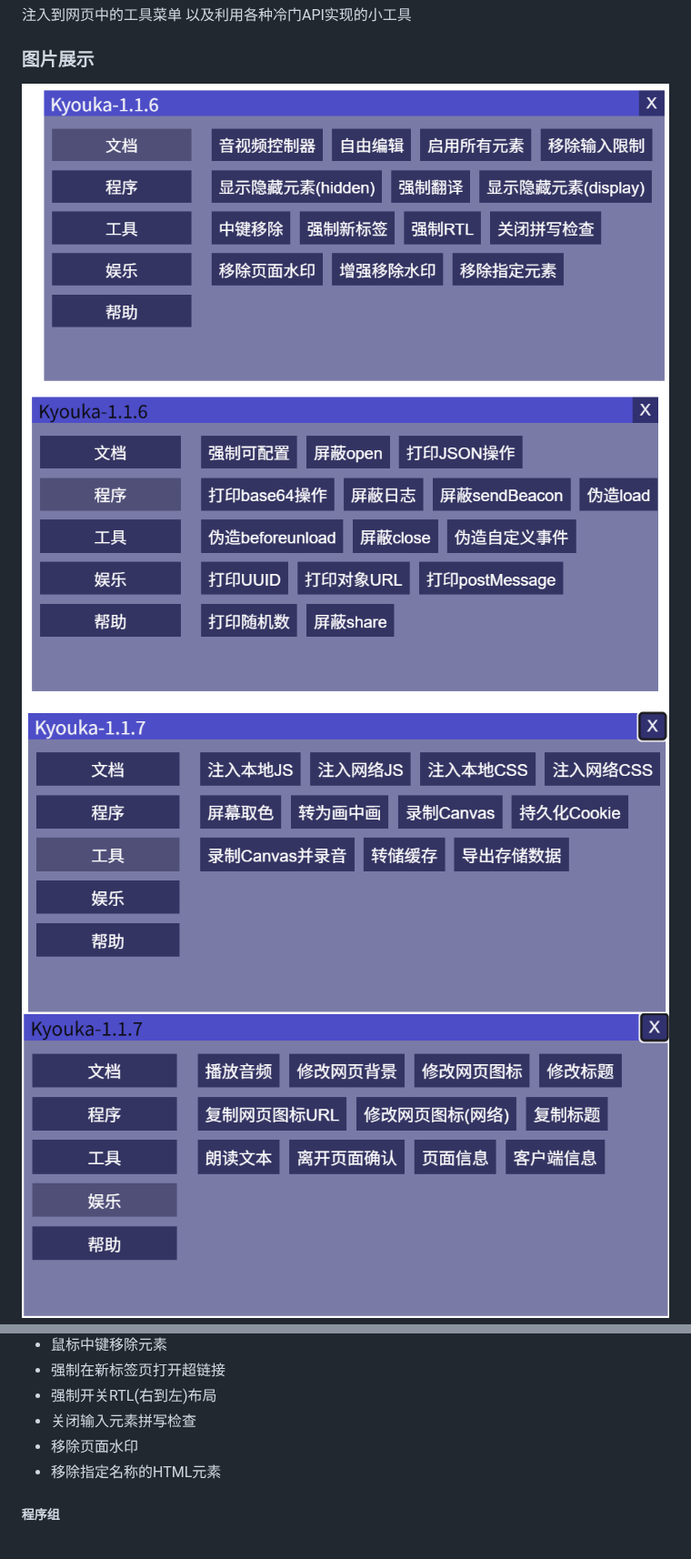
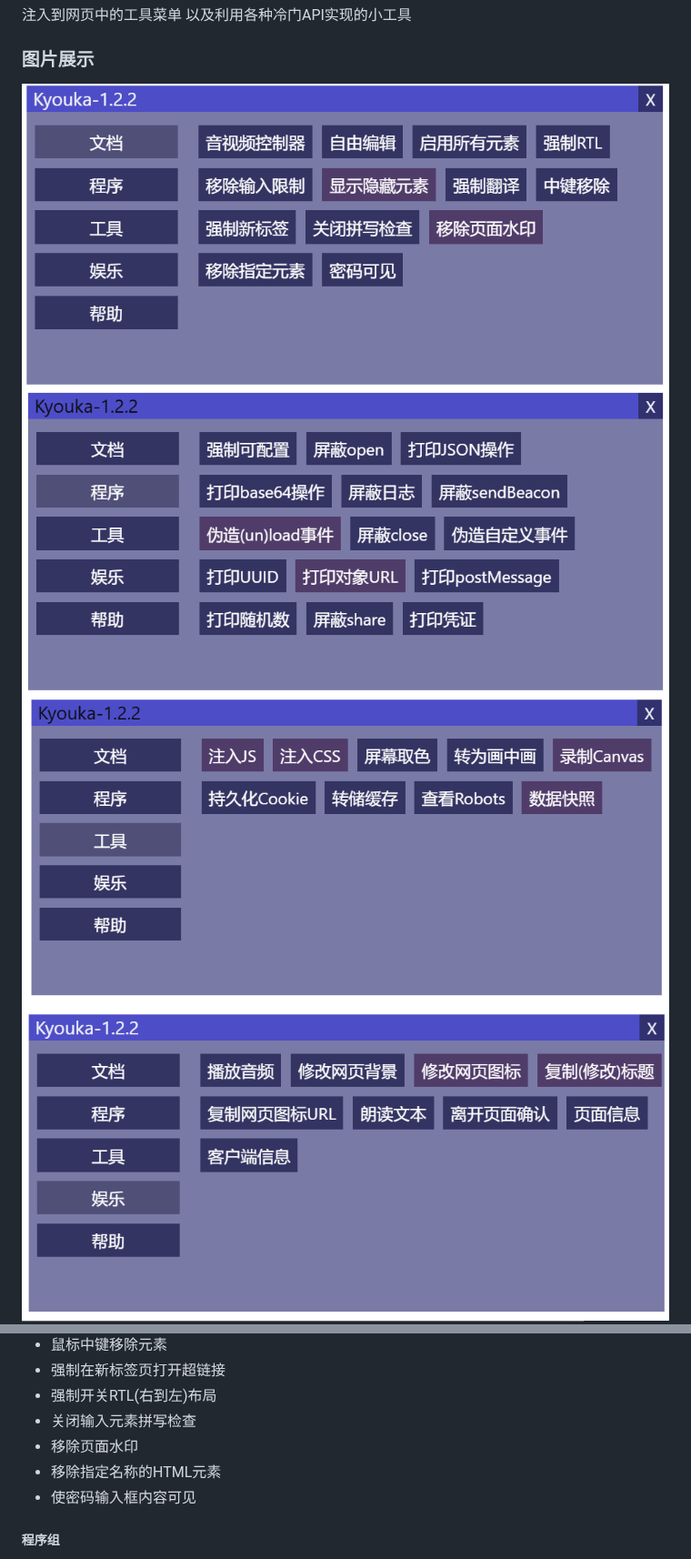
Before and after one commit to NativeStar/Kyouka, a Markdown page: README.md, 2 parts joined by grey strips. Shown at 91% size. GitHub-like rendering; pictures changed too: mdAssets/cp.png, mdAssets/ss1.png, mdAssets/ss2.png.

```diff
--- a/README.md
+++ b/README.md
@@ -29,6 +29,7 @@
 - 关闭输入元素拼写检查
 - 移除页面水印
 - 移除指定名称的HTML元素
+- 使密码输入框内容可见
 
 ##### 程序组
 - 强制可配置(使defineProperty类方法调用时writable和configurable参数必定为true)
```
Also changed, not shown: other parts of README.md (+8 -0 lines).
